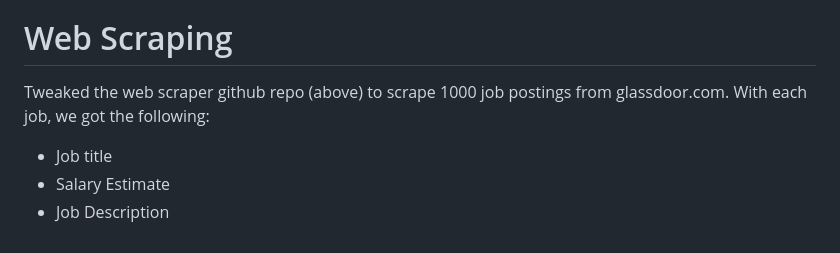
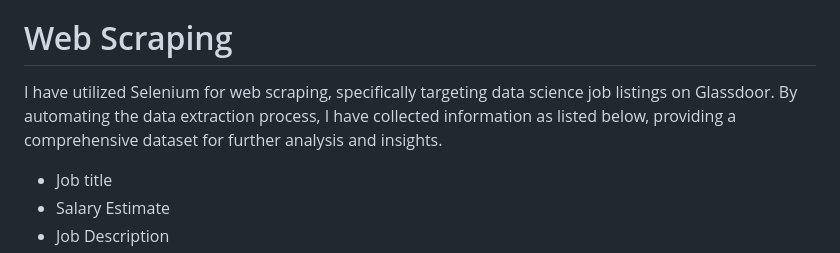
Before and after one commit to Miral086/PayTrends_DataScience, a Markdown page: README.md, the part around the change. Drawn GitHub-style.

```diff
--- a/README.md
+++ b/README.md
@@ -16,7 +16,7 @@ For Web Framework Requirements: pip install -r requirements.txt
 Flask Productionization: https://towardsdatascience.com/productionize-a-machine-learning-model-with-flask-and-heroku-8201260503d2
 
 # Web Scraping
-Tweaked the web scraper github repo (above) to scrape 1000 job postings from glassdoor.com. With each job, we got the following:
+I have utilized Selenium for web scraping, specifically targeting data science job listings on Glassdoor. By automating the data extraction process, I have collected information as listed below, providing a comprehensive dataset for further analysis and insights.
 
 * Job title
 * Salary Estimate
```
